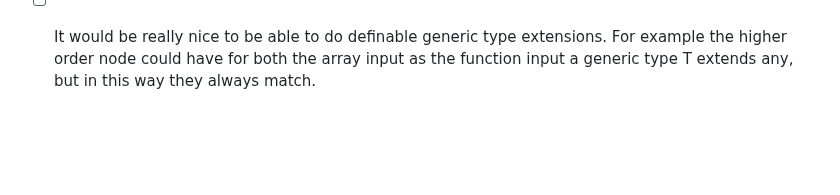
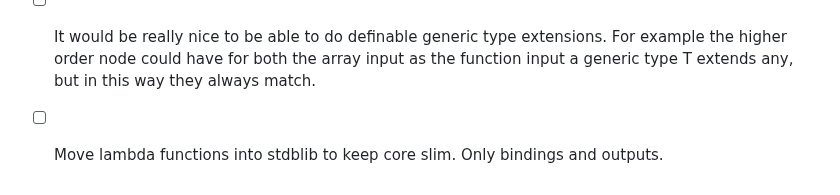
Before and after one commit to IJIJI/Dendrite, a Markdown page: src/readme.md, the part around the change. GitHub-like rendering; blank space fills up the shorter version.

Commit message:
Move lambda to stdlib todo

```diff
--- a/src/readme.md
+++ b/src/readme.md
@@ -77,3 +77,4 @@ src/language/
       -> Better name shadowing.
 - [ ] Work on lambda depends on and caching efficiency. How much does really need to be recomputed?
 - [ ] It would be really nice to be able to do definable generic type extensions. For example the higher order node could have for both the array input as the function input a generic type T extends any, but in this way they always match.
+- [ ] Move lambda functions into stdblib to keep core slim. Only bindings and outputs.
```
